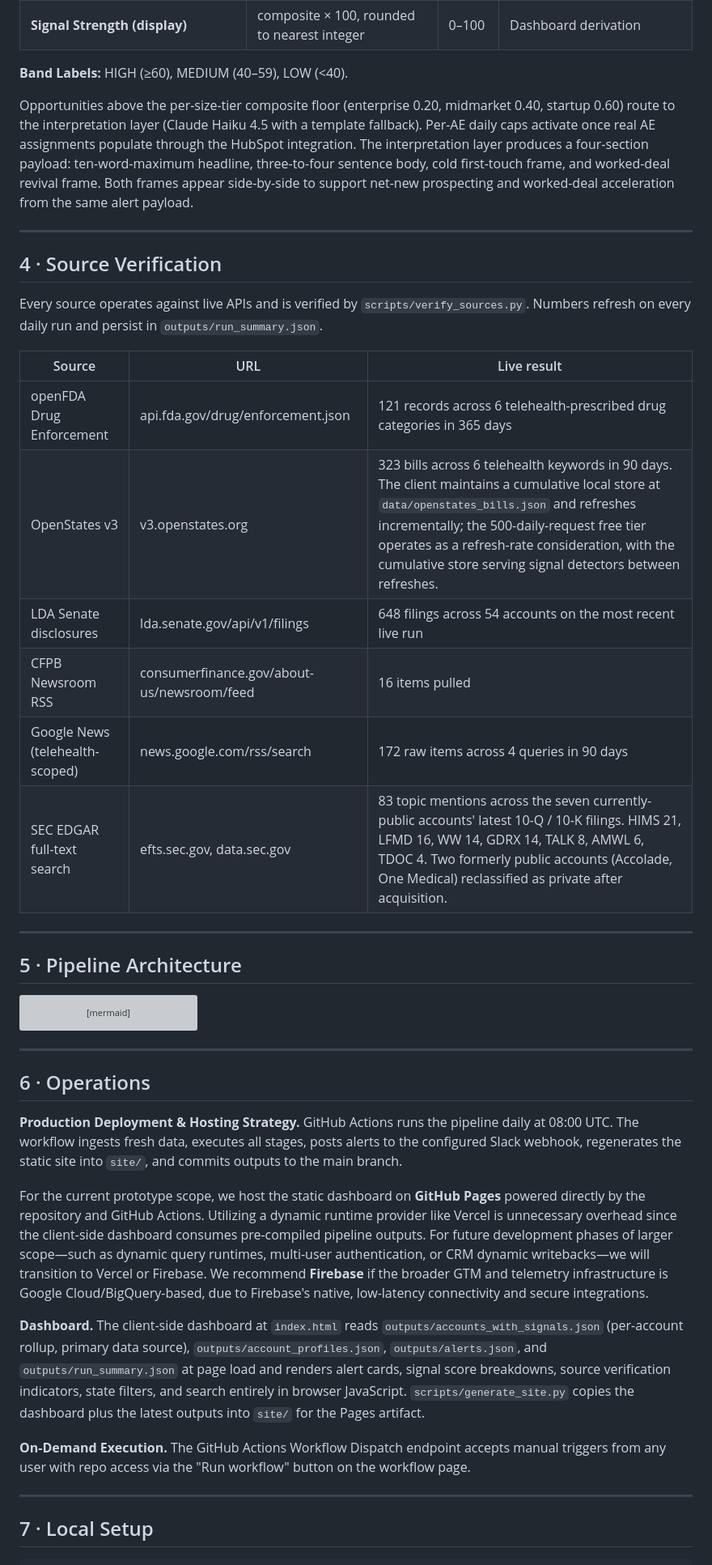
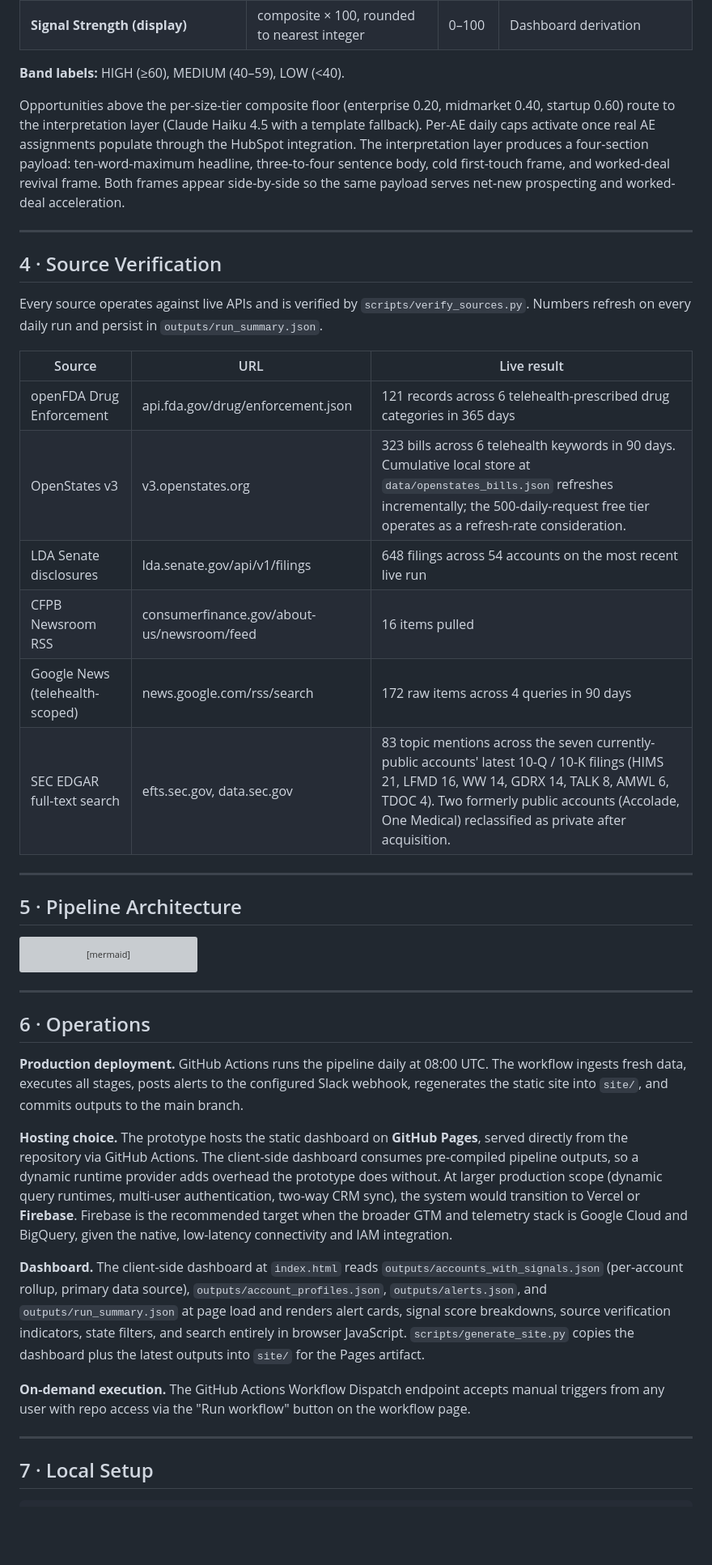
Before and after one commit to BrendaHali/interplay-gtm-signals-prototype-telehealth, a Markdown page: README.md, the part around one of its changes. Shown at 81% size. Drawn GitHub-style; blank space fills up the shorter version; grey boxes are pictures that could not be loaded.

```diff
--- a/README.md
+++ b/README.md
@@ -147,9 +142,9 @@ The dashboard renders this composite scaled to 0–100 as **Signal Strength**. T
 | risk_disclosure_multiplier | Public-company 10-Q topic-mention boost (private accounts contribute 1.0) | 1.0–1.3 | SEC EDGAR full-text search |
 | **Signal Strength (display)** | composite × 100, rounded to nearest integer | 0–100 | Dashboard derivation |
 
-**Band Labels:** HIGH (≥60), MEDIUM (40–59), LOW (<40).
+**Band labels:** HIGH (≥60), MEDIUM (40–59), LOW (<40).
 
-Opportunities above the per-size-tier composite floor (enterprise 0.20, midmarket 0.40, startup 0.60) route to the interpretation layer (Claude Haiku 4.5 with a template fallback). Per-AE daily caps activate once real AE assignments populate through the HubSpot integration. The interpretation layer produces a four-section payload: ten-word-maximum headline, three-to-four sentence body, cold first-touch frame, and worked-deal revival frame. Both frames appear side-by-side to support net-new prospecting and worked-deal acceleration from the same alert payload.
+Opportunities above the per-size-tier composite floor (enterprise 0.20, midmarket 0.40, startup 0.60) route to the interpretation layer (Claude Haiku 4.5 with a template fallback). Per-AE daily caps activate once real AE assignments populate through the HubSpot integration. The interpretation layer produces a four-section payload: ten-word-maximum headline, three-to-four sentence body, cold first-touch frame, and worked-deal revival frame. Both frames appear side-by-side so the same payload serves net-new prospecting and worked-deal acceleration.
 
 ---
 
@@ -160,11 +155,11 @@ Every source operates against live APIs and is verified by `scripts/verify_sourc
 | Source | URL | Live result |
 |---|---|---|
 | openFDA Drug Enforcement | api.fda.gov/drug/enforcement.json | 121 records across 6 telehealth-prescribed drug categories in 365 days |
-| OpenStates v3 | v3.openstates.org | 323 bills across 6 telehealth keywords in 90 days. The client maintains a cumulative local store at `data/openstates_bills.json` and refreshes incrementally; the 500-daily-request free tier operates as a refresh-rate consideration, with the cumulative store serving signal detectors between refreshes. |
+| OpenStates v3 | v3.openstates.org | 323 bills across 6 telehealth keywords in 90 days. Cumulative local store at `data/openstates_bills.json` refreshes incrementally; the 500-daily-request free tier operates as a refresh-rate consideration. |
 | LDA Senate disclosures | lda.senate.gov/api/v1/filings | 648 filings across 54 accounts on the most recent live run |
 | CFPB Newsroom RSS | consumerfinance.gov/about-us/newsroom/feed | 16 items pulled |
 | Google News (telehealth-scoped) | news.google.com/rss/search | 172 raw items across 4 queries in 90 days |
-| SEC EDGAR full-text search | efts.sec.gov, data.sec.gov | 83 topic mentions across the seven currently-public accounts' latest 10-Q / 10-K filings. HIMS 21, LFMD 16, WW 14, GDRX 14, TALK 8, AMWL 6, TDOC 4. Two formerly public accounts (Accolade, One Medical) reclassified as private after acquisition. |
+| SEC EDGAR full-text search | efts.sec.gov, data.sec.gov | 83 topic mentions across the seven currently-public accounts' latest 10-Q / 10-K filings (HIMS 21, LFMD 16, WW 14, GDRX 14, TALK 8, AMWL 6, TDOC 4). Two formerly public accounts (Accolade, One Medical) reclassified as private after acquisition. |
 
 ---
 
@@ -211,13 +206,13 @@ flowchart TD
 
 ## 6 · Operations
 
-**Production Deployment & Hosting Strategy.** GitHub Actions runs the pipeline daily at 08:00 UTC. The workflow ingests fresh data, executes all stages, posts alerts to the configured Slack webhook, regenerates the static site into `site/`, and commits outputs to the main branch.
+**Production deployment.** GitHub Actions runs the pipeline daily at 08:00 UTC. The workflow ingests fresh data, executes all stages, posts alerts to the configured Slack webhook, regenerates the static site into `site/`, and commits outputs to the main branch.
 
-For the current prototype scope, we host the static dashboard on **GitHub Pages** powered directly by the repository and GitHub Actions. Utilizing a dynamic runtime provider like Vercel is unnecessary overhead since the client-side dashboard consumes pre-compiled pipeline outputs. For future development phases of larger scope—such as dynamic query runtimes, multi-user authentication, or CRM dynamic writebacks—we will transition to Vercel or Firebase. We recommend **Firebase** if the broader GTM and telemetry infrastructure is Google Cloud/BigQuery-based, due to Firebase's native, low-latency connectivity and secure integrations.
+**Hosting choice.** The prototype hosts the static dashboard on **GitHub Pages**, served directly from the repository via GitHub Actions. The client-side dashboard consumes pre-compiled pipeline outputs, so a dynamic runtime provider adds overhead the prototype does without. At larger production scope (dynamic query runtimes, multi-user authentication, two-way CRM sync), the system would transition to Vercel or **Firebase**. Firebase is the recommended target when the broader GTM and telemetry stack is Google Cloud and BigQuery, given the native, low-latency connectivity and IAM integration.
 
 **Dashboard.** The client-side dashboard at `index.html` reads `outputs/accounts_with_signals.json` (per-account rollup, primary data source), `outputs/account_profiles.json`, `outputs/alerts.json`, and `outputs/run_summary.json` at page load and renders alert cards, signal score breakdowns, source verification indicators, state filters, and search entirely in browser JavaScript. `scripts/generate_site.py` copies the dashboard plus the latest outputs into `site/` for the Pages artifact.
 
-**On-Demand Execution.** The GitHub Actions Workflow Dispatch endpoint accepts manual triggers from any user with repo access via the "Run workflow" button on the workflow page.
+**On-demand execution.** The GitHub Actions Workflow Dispatch endpoint accepts manual triggers from any user with repo access via the "Run workflow" button on the workflow page.
 
 ---
 
```
Also changed, not shown: other parts of README.md (+23 -28 lines).
